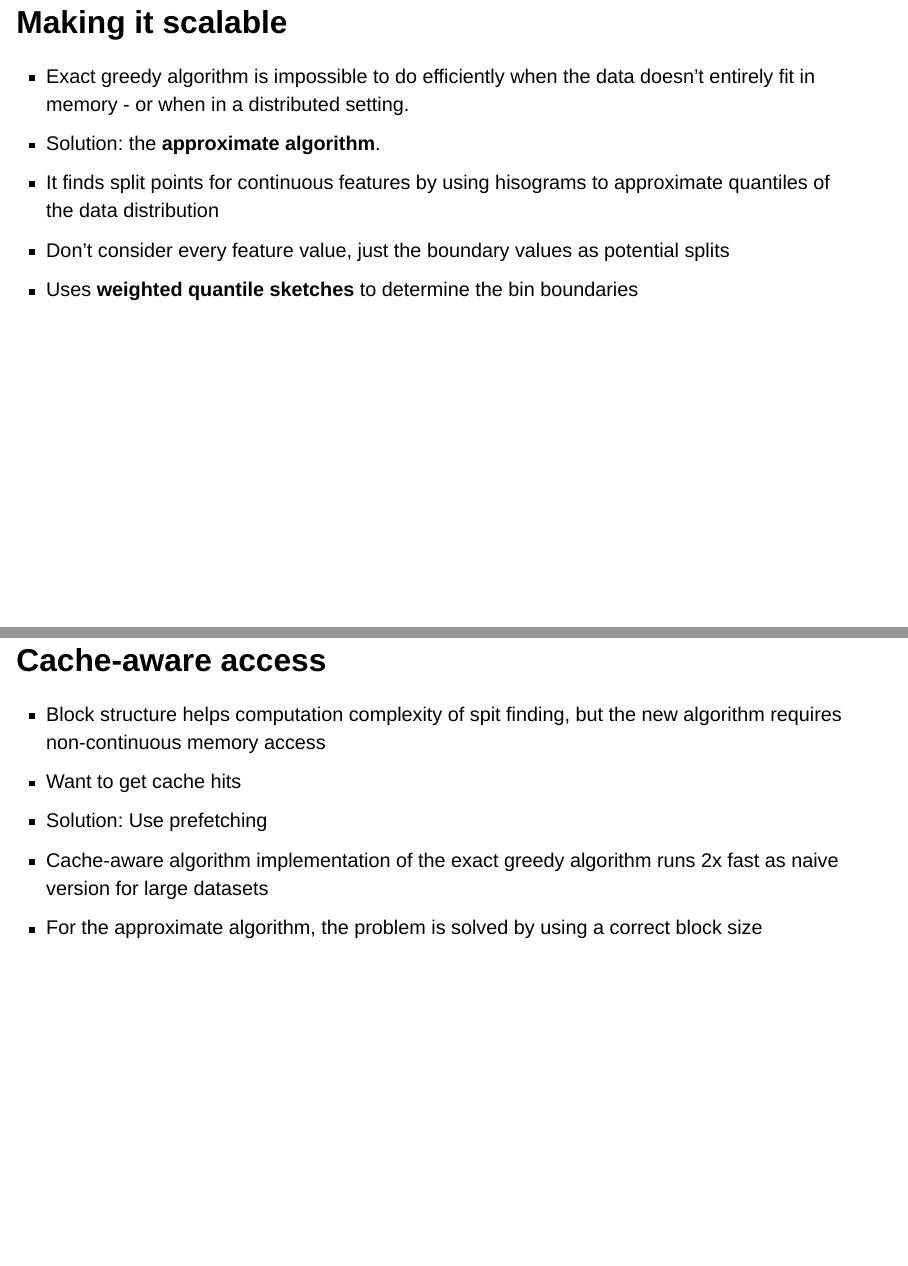
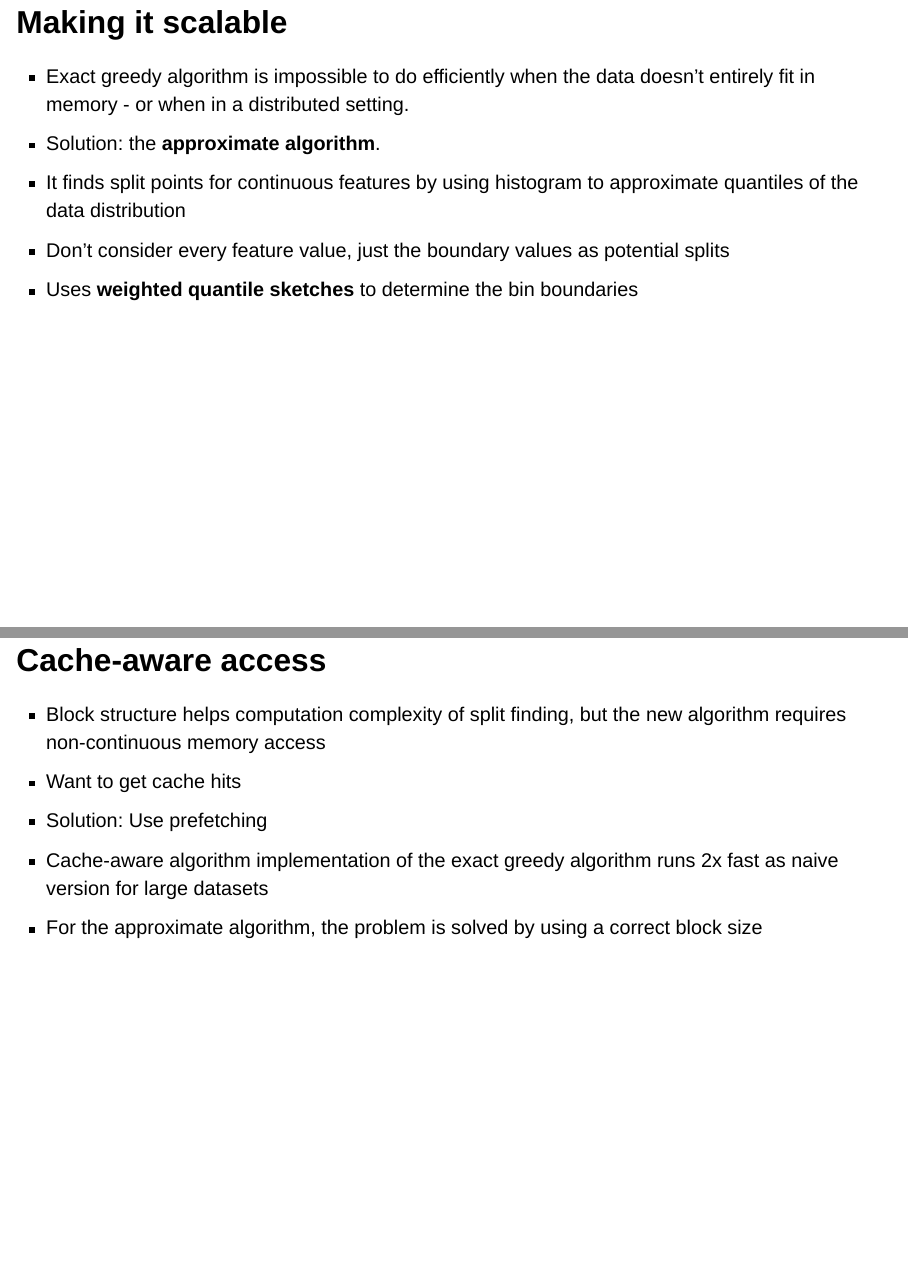
Before and after one commit to chhoumann/xgboost_presentation, a Quarto document (index.qmd): pages 26 and 29 of 35, joined at a grey line. Rendered offline with R 4.5, knitr and Pandoc in place of Quarto, with nearby package versions; drawn as Slidy slides in place of the format the file asks for; some code elsewhere in the file could not run offline.

Commit message:
fix grammar

```diff
--- a/index.qmd
+++ b/index.qmd
@@ -342,7 +342,7 @@ Shrinkage is similar to learning rate. It reduces the influence of each individu
 ## Making it scalable
 - Exact greedy algorithm is impossible to do efficiently when the data doesn't entirely fit in memory - or when in a distributed setting.
 - Solution: the **approximate algorithm**.
-- It finds split points for continuous features by using hisograms to approximate quantiles of the data distribution
+- It finds split points for continuous features by using histogram to approximate quantiles of the data distribution
 - Don't consider every feature value, just the boundary values as potential splits
 - Uses **weighted quantile sketches** to determine the bin boundaries
 
@@ -377,7 +377,7 @@ The weighted quantile sketches:
 :::
 
 ## Cache-aware access
-- Block structure helps computation complexity of spit finding, but the new algorithm requires non-continuous memory access
+- Block structure helps computation complexity of split finding, but the new algorithm requires non-continuous memory access
 - Want to get cache hits
 - Solution: Use prefetching
 - Cache-aware algorithm implementation of the exact greedy algorithm runs 2x fast as naive version for large datasets
```
